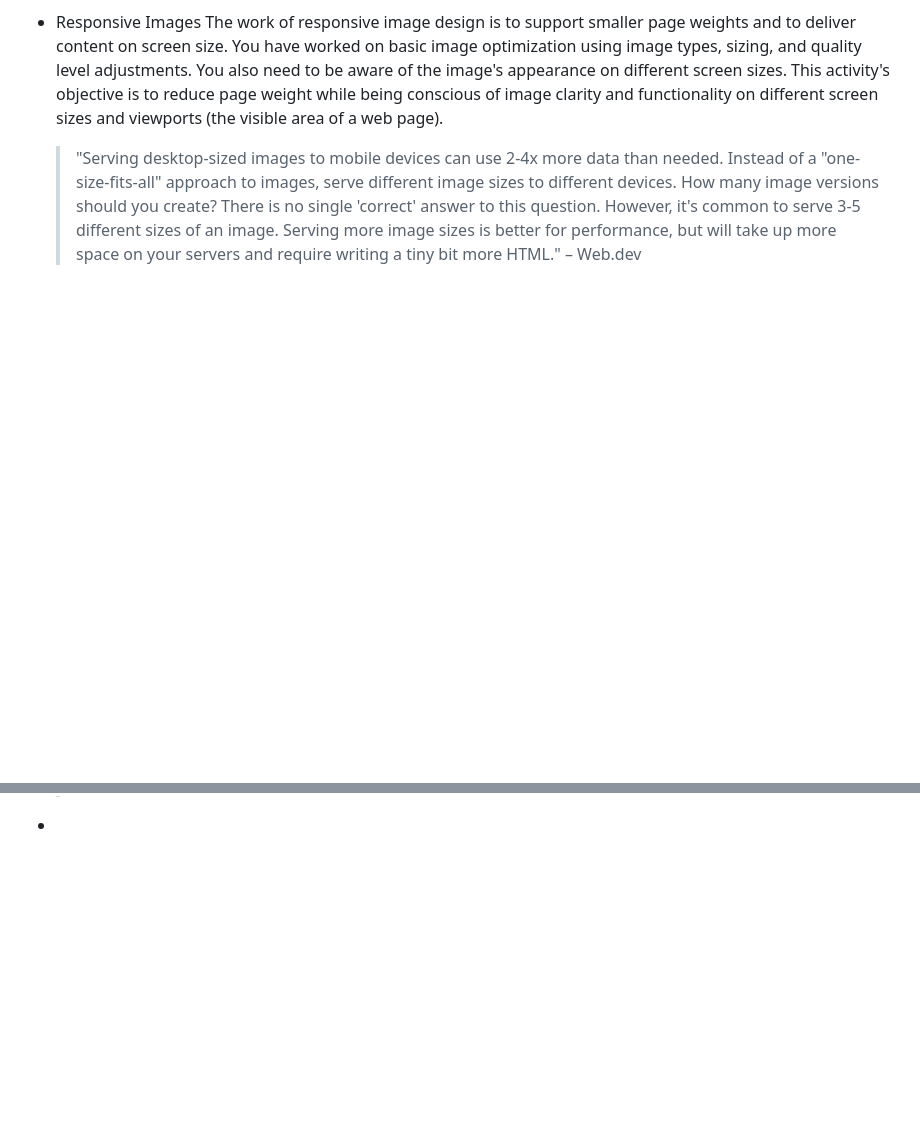
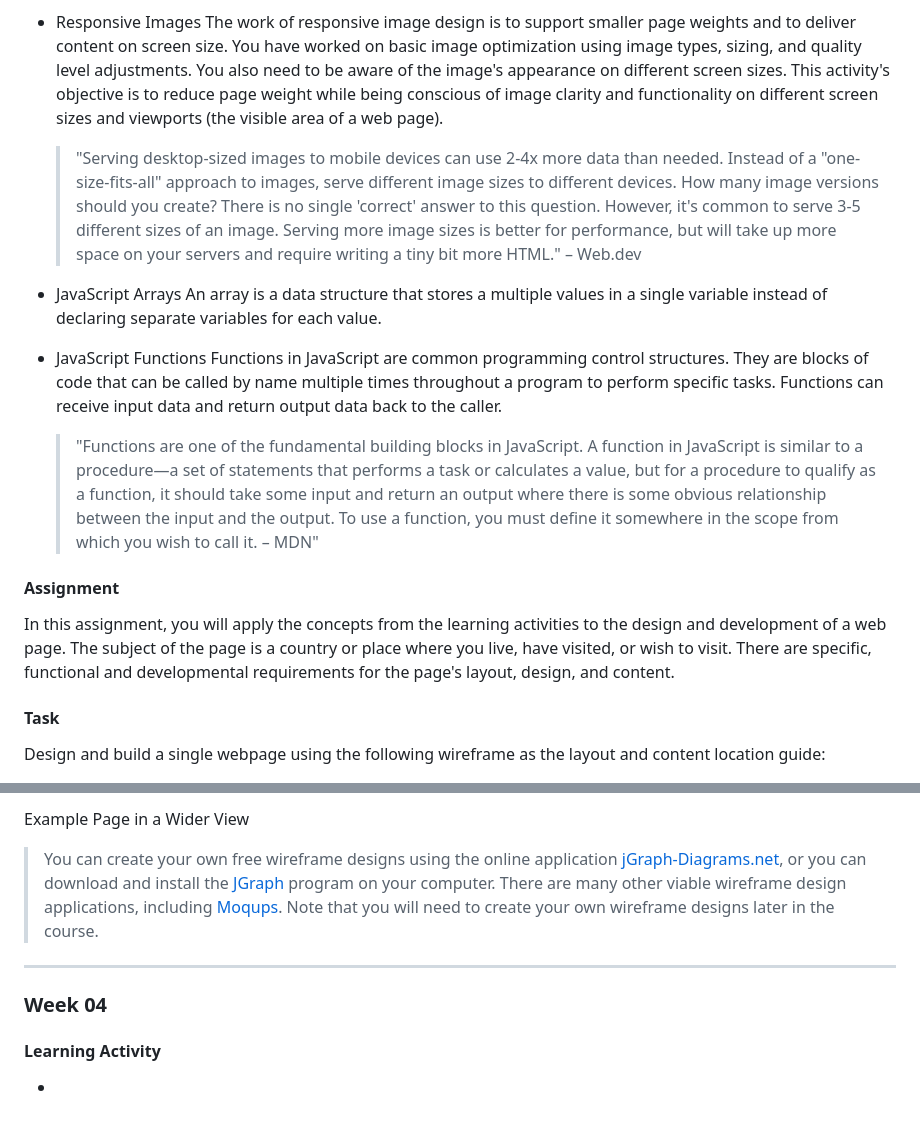
Before and after one commit to karinafelippe/wdd131, a Markdown page: README.md, 2 parts joined by grey strips. Rendered like a GitHub page; blank space fills up the shorter version.

Commit message:
w3 README update

```diff
--- a/README.md
+++ b/README.md
@@ -113,4 +113,18 @@ Screenshot Example in Larger View
 
     > "Serving desktop-sized images to mobile devices can use 2-4x more data than needed. Instead of a "one-size-fits-all" approach to images, serve different image sizes to different devices. How many image versions should you create? There is no single 'correct' answer to this question. However, it's common to serve 3-5 different sizes of an image. Serving more image sizes is better for performance, but will take up more space on your servers and require writing a tiny bit more HTML." – Web.dev
 
--
+ - JavaScript Arrays
+ An array is a data structure that stores a multiple values in a single variable instead of declaring separate variables for each value.
+
+ - JavaScript Functions
+ Functions in JavaScript are common programming control structures. They are blocks of code that can be called by name multiple times throughout a program to perform specific tasks. Functions can receive input data and return output data back to the caller.
+
+    > "Functions are one of the fundamental building blocks in JavaScript. A function in JavaScript is similar to a procedure—a set of statements that performs a task or calculates a value, but for a procedure to qualify as a function, it should take some input and return an output where there is some obvious relationship between the input and the output. To use a function, you must define it somewhere in the scope from which you wish to call it. – MDN"
+
+
+#### Assignment
+ In this assignment, you will apply the concepts from the learning activities to the design and development of a web page. The subject of the page is a country or place where you live, have visited, or wish to visit. There are specific, functional and developmental requirements for the page's layout, design, and content.
+
+#### Task
+ Design and build a single webpage using the following wireframe as the layout and content location guide:
+
@@ -116,0 +145,12 @@ Screenshot Example in Larger View
+Example Page in a Wider View
+
+
+> You can create your own free wireframe designs using the online application [jGraph-Diagrams.net](https://app.diagrams.net/), or you can download and install the [JGraph](https://github.com/jgraph/drawio-desktop/releases) program on your computer. There are many other viable wireframe design applications, including [Moqups](https://moqups.com/). Note that you will need to create your own wireframe designs later in the course.
+
+
+---
+
+### Week 04
+ #### Learning Activity
+
+ -
```
Also changed, not shown: other parts of README.md (+14 -0 lines).
